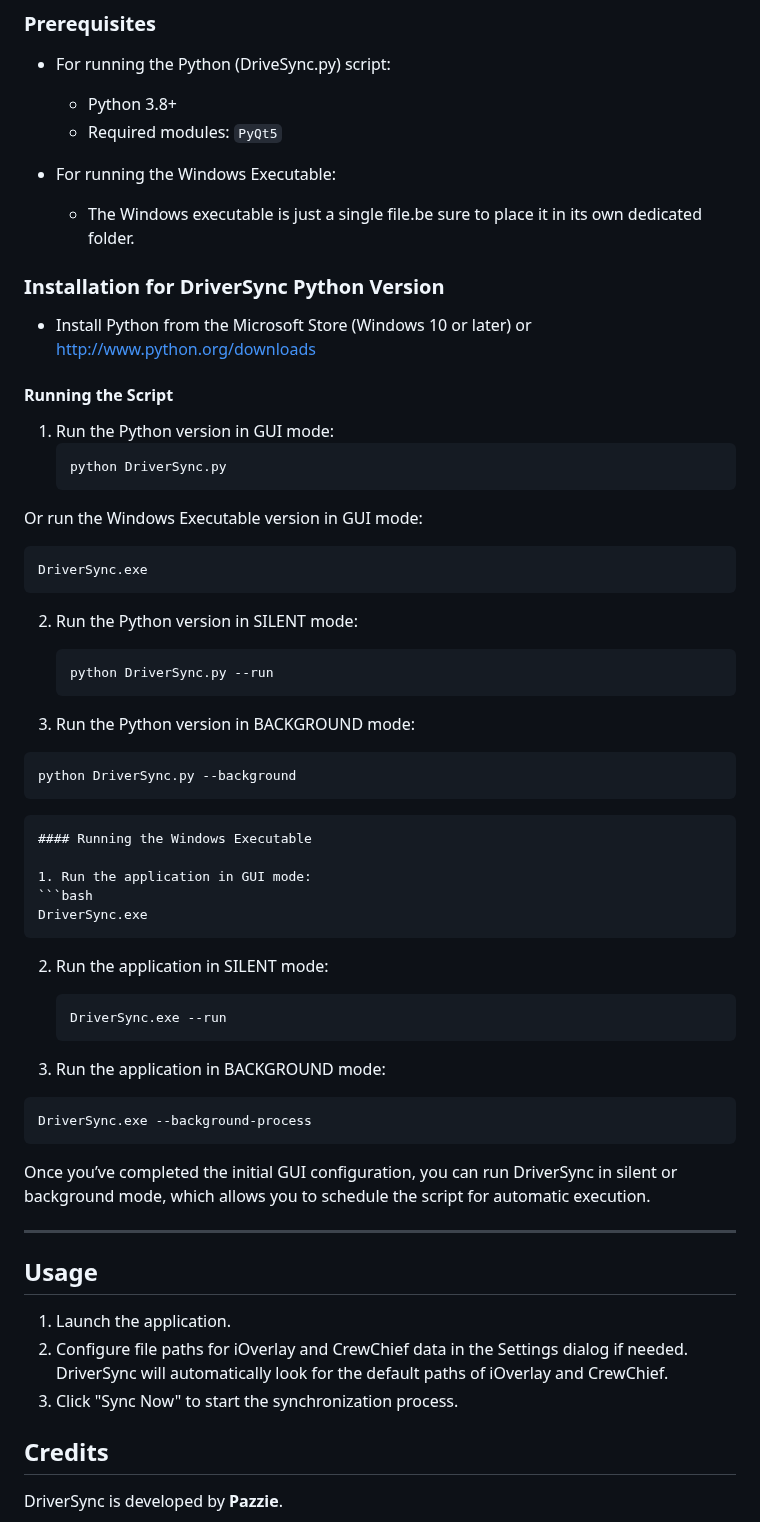
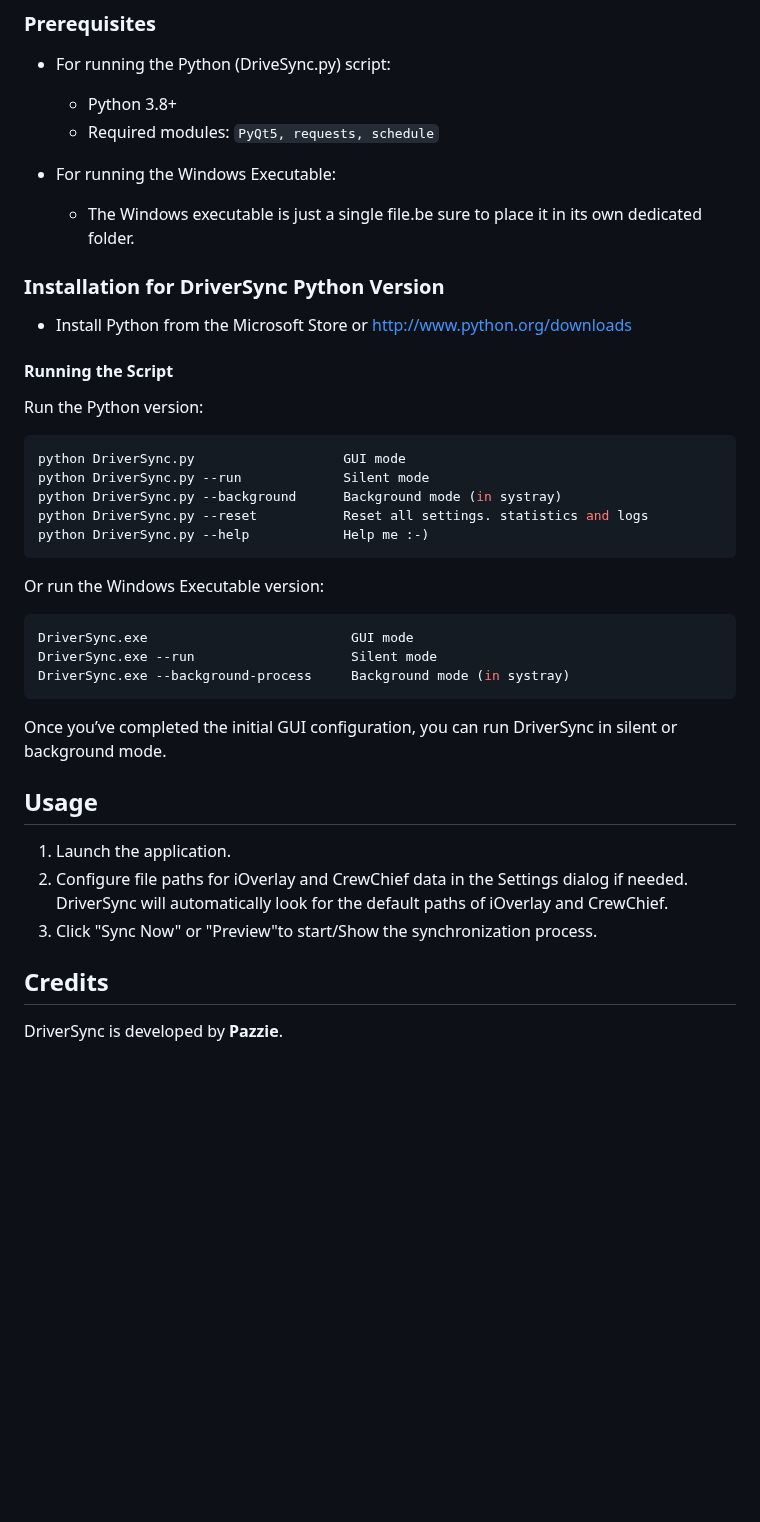
Before and after one commit to cenodude/DriverSync, a Markdown page: README.md, the part around one of its changes. Rendered like a GitHub page; blank space fills up the shorter version.

````diff
--- a/README.md
+++ b/README.md
@@ -37,62 +35,40 @@ This script is an independent, third-party tool intended for use with iOverlay a
 
 - For running the Python (DriveSync.py) script:
   - Python 3.8+
-  - Required modules: `PyQt5`
+  - Required modules: `PyQt5, requests, schedule`
 
 - For running the Windows Executable:
   - The Windows executable is just a single file.be sure to place it in its own dedicated folder.
 
 ### Installation for DriverSync Python Version
 
-- Install Python from the Microsoft Store (Windows 10 or later) or http://www.python.org/downloads
+- Install Python from the Microsoft Store or http://www.python.org/downloads
 
 #### Running the Script
 
-1. Run the Python version in GUI mode:
+Run the Python version:
    ```bash
-   python DriverSync.py
+   python DriverSync.py                   GUI mode
+   python DriverSync.py --run             Silent mode
+   python DriverSync.py --background      Background mode (in systray)
+   python DriverSync.py --reset           Reset all settings. statistics and logs
+   python DriverSync.py --help            Help me :-)
    ```
 
- Or run the Windows Executable version in GUI mode:
+ Or run the Windows Executable version:
    ```bash
-  DriverSync.exe
+  DriverSync.exe                          GUI mode
+  DriverSync.exe --run                    Silent mode
+  DriverSync.exe --background-process     Background mode (in systray)
    ```
 
-2. Run the Python version in SILENT mode:
-   ```bash
-   python DriverSync.py --run
-   ```
-
-3.  Run the Python version in BACKGROUND mode:
-   ```bash
-   python DriverSync.py --background
-   ```
-   ```
-#### Running the Windows Executable
-
-1. Run the application in GUI mode:
-   ```bash
-   DriverSync.exe
-   ```
-
-2. Run the application in SILENT mode:
-   ```bash
-   DriverSync.exe --run
-   ```
-
-3.  Run the application in BACKGROUND mode:
-   ```bash
-   DriverSync.exe --background-process
-   ```
-Once you’ve completed the initial GUI configuration, you can run DriverSync in silent or background mode, which allows you to schedule the script for automatic execution.
-
----
+Once you’ve completed the initial GUI configuration, you can run DriverSync in silent or background mode.
 
 ## Usage
 
 1. Launch the application.
 2. Configure file paths for iOverlay and CrewChief data in the Settings dialog if needed. DriverSync will automatically look for the default paths of iOverlay and CrewChief.
-3. Click "Sync Now" to start the synchronization process.
+3. Click "Sync Now" or "Preview"to start/Show the synchronization process.
 
 ## Credits
 
````
Also changed, not shown: other parts of README.md (+0 -2 lines).
